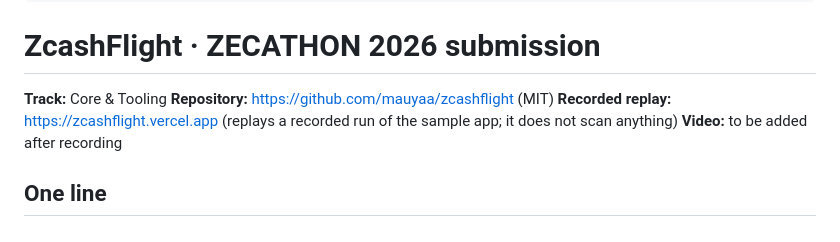
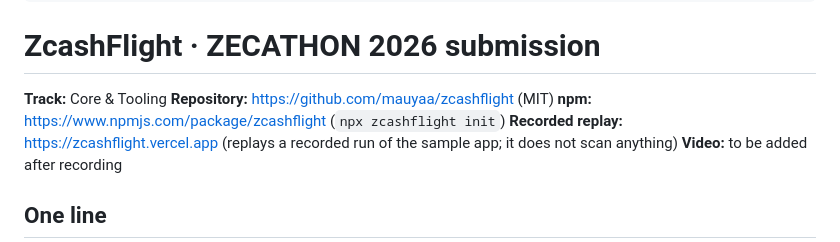
Before and after one commit to mauyaa/zcashflight, a Markdown page: docs/submission.md, the part around the change. Drawn GitHub-style.

```diff
--- a/docs/submission.md
+++ b/docs/submission.md
@@ -13,6 +13,7 @@ last_reviewed: 2026-10-21
 
 **Track:** Core & Tooling
 **Repository:** <https://github.com/mauyaa/zcashflight> (MIT)
+**npm:** <https://www.npmjs.com/package/zcashflight> (`npx zcashflight init`)
 **Recorded replay:** <https://zcashflight.vercel.app> (replays a recorded run of the sample app; it does not scan anything)
 **Video:** to be added after recording
 
```
Also changed, not shown: README.md (+6 -0 lines).
